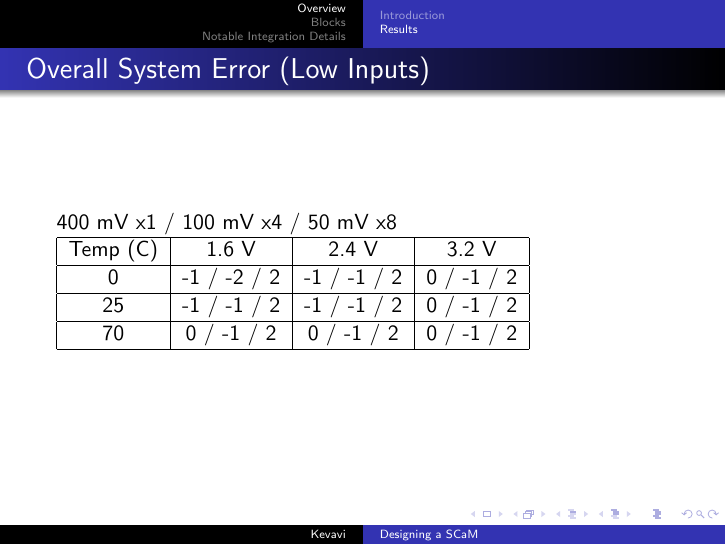
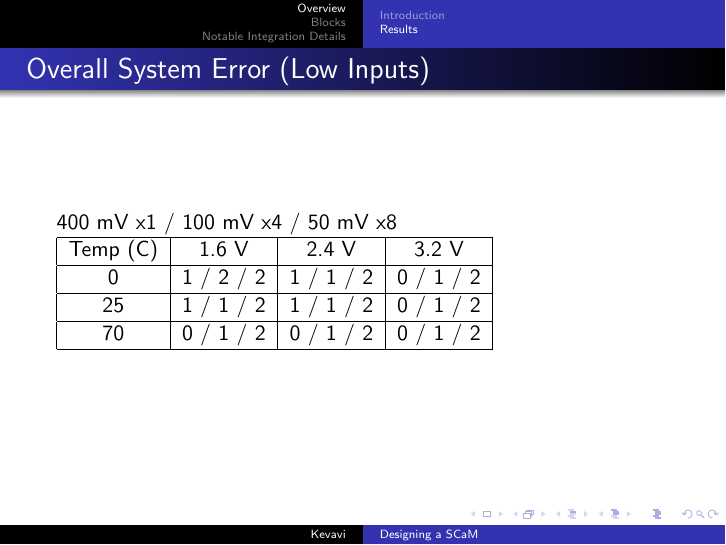
Before and after one commit to aviralpandey/SCaM, LaTeX slides (presentation-3.tex): page 8 of 35. Compiled offline with pdfLaTeX.

Commit message:
Fix error signs

```diff
--- a/presentation-3.tex
+++ b/presentation-3.tex
@@ -109,11 +109,11 @@
 \begin{tabular}{|c|c|c|c|}
     \hline
     Temp (C) & 1.6 V    & 2.4 V         & 3.2 V      \tabularnewline \hline
-    0  & -1 / -2 / 2    & -1 / -1 / 2   & 0 / -1 / 2 \tabularnewline
+    0  & 1 / 2 / 2      & 1 / 1 / 2     & 0 / 1 / 2 \tabularnewline
     \hline
-    25 & -1 / -1 / 2    & -1 / -1 / 2   & 0 / -1 / 2 \tabularnewline
+    25 & 1 / 1 /   2    & 1 / 1 / 2     & 0 / 1 / 2 \tabularnewline
     \hline
-    70 & 0 / -1 / 2     & 0 / -1 / 2    & 0 / -1 / 2 \tabularnewline
+    70 & 0 / 1 / 2      & 0 / 1 / 2     & 0 / 1 / 2 \tabularnewline
     \hline
 \end{tabular}
 \end{frame}
```
